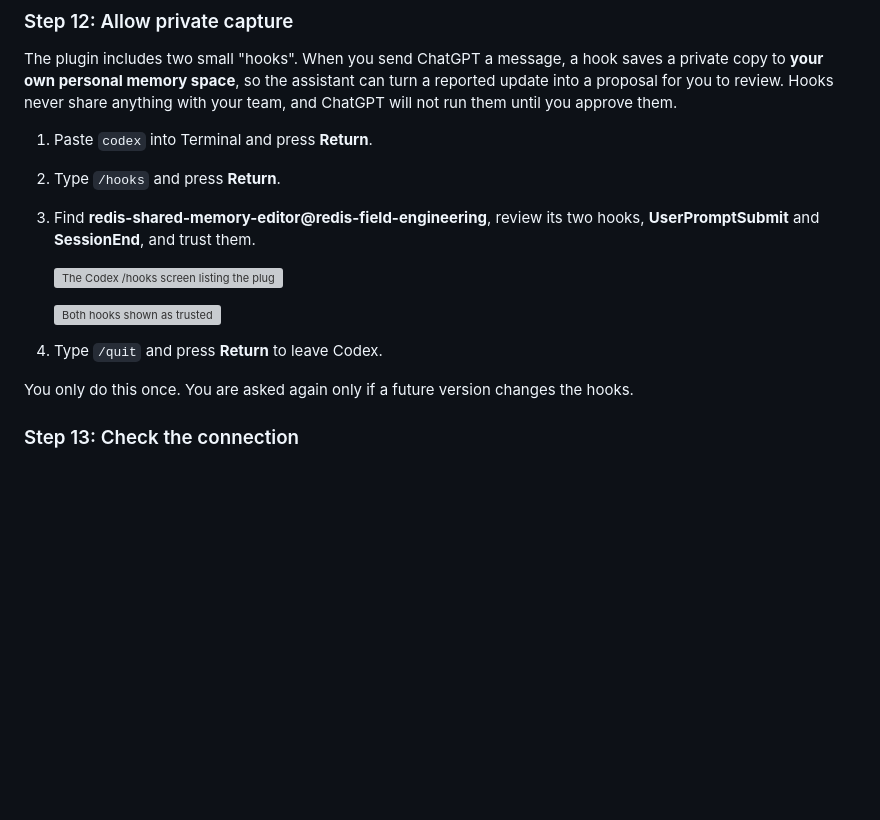
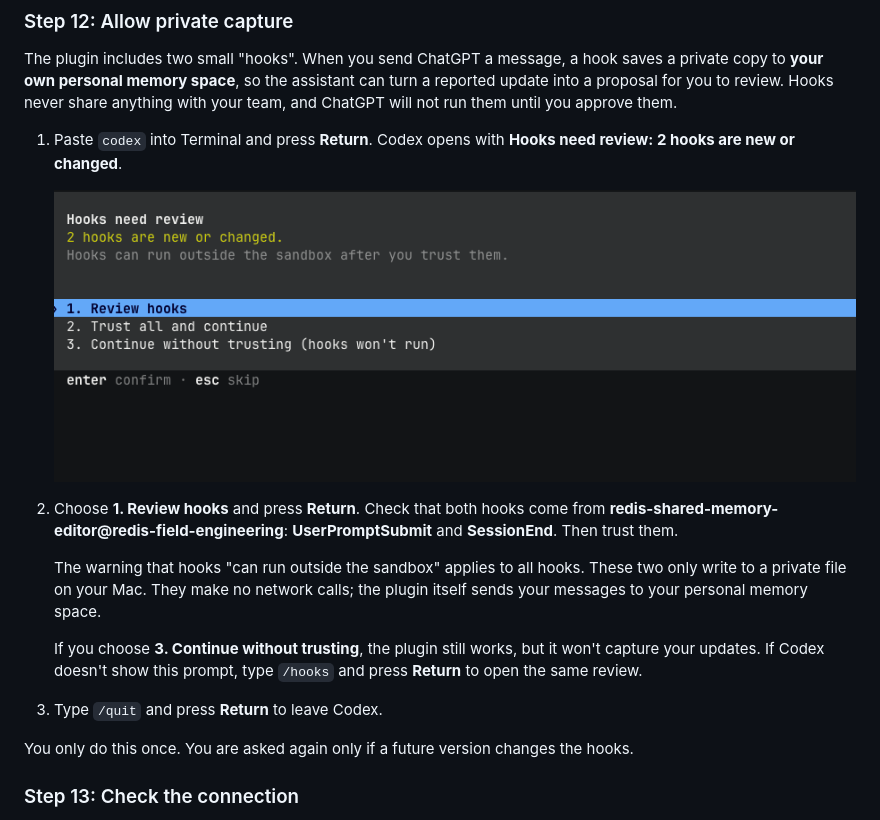
Before and after one commit to limjoobin/ram-and-playbook-codex-plugin, a Markdown page: README.md, the part around the change. Rendered like a GitHub page; pictures changed too: docs/images/getting-started/local-06-codex-hooks-review.png (added); blank space fills up the shorter version; grey boxes are pictures that could not be loaded.

Commit message:
Base README Step 12 on the Codex hook review prompt
Co-Authored-By: Claude Opus 5.5 <noreply@anthropic.com>

```diff
--- a/README.md
+++ b/README.md
@@ -326,16 +326,23 @@ can turn a reported update into a proposal for you to review. Hooks never
 share anything with your team, and ChatGPT will not run them until you approve
 them.
 
-1. Paste `codex` into Terminal and press **Return**.
-2. Type `/hooks` and press **Return**.
-3. Find **redis-shared-memory-editor@redis-field-engineering**, review its two
-   hooks, **UserPromptSubmit** and **SessionEnd**, and trust them.
+1. Paste `codex` into Terminal and press **Return**. Codex opens with
+   **Hooks need review: 2 hooks are new or changed**.
 
-   ![The Codex /hooks screen listing the plugin's two hooks](docs/images/getting-started/local-06-codex-hooks-list.png)
+   ![Codex asking to review two new hooks](docs/images/getting-started/local-06-codex-hooks-review.png)
 
-   ![Both hooks shown as trusted](docs/images/getting-started/local-07-codex-hooks-trusted.png)
+2. Choose **1. Review hooks** and press **Return**. Check that both hooks come
+   from **redis-shared-memory-editor@redis-field-engineering**:
+   **UserPromptSubmit** and **SessionEnd**. Then trust them.
 
-4. Type `/quit` and press **Return** to leave Codex.
+   The warning that hooks "can run outside the sandbox" applies to all hooks.
+   These two only write to a private file on your Mac. They make no network
+   calls; the plugin itself sends your messages to your personal memory space.
+
+   If you choose **3. Continue without trusting**, the plugin still works, but
+   it won't capture your updates. If Codex doesn't show this prompt, type
+   `/hooks` and press **Return** to open the same review.
+3. Type `/quit` and press **Return** to leave Codex.
 
 You only do this once. You are asked again only if a future version changes
 the hooks.
```
